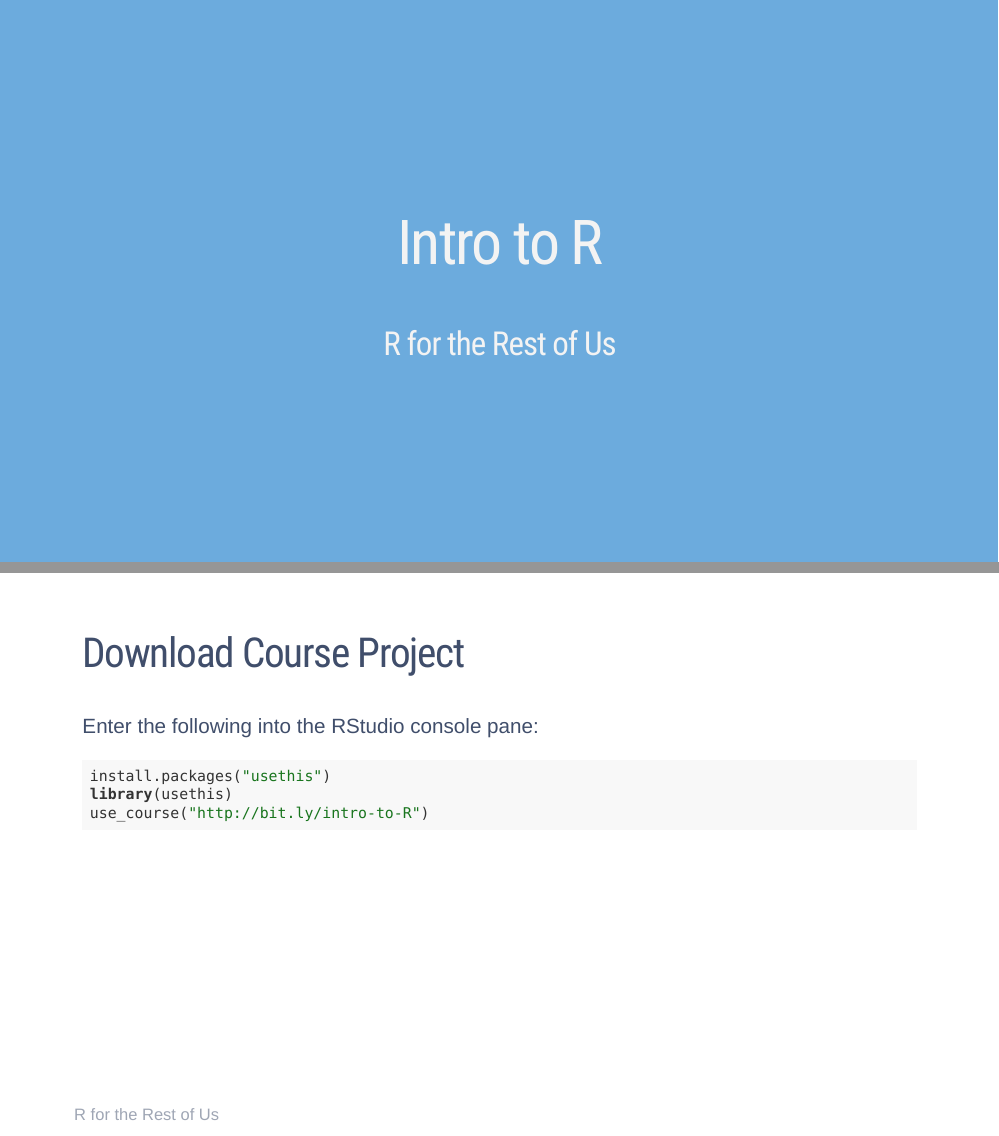
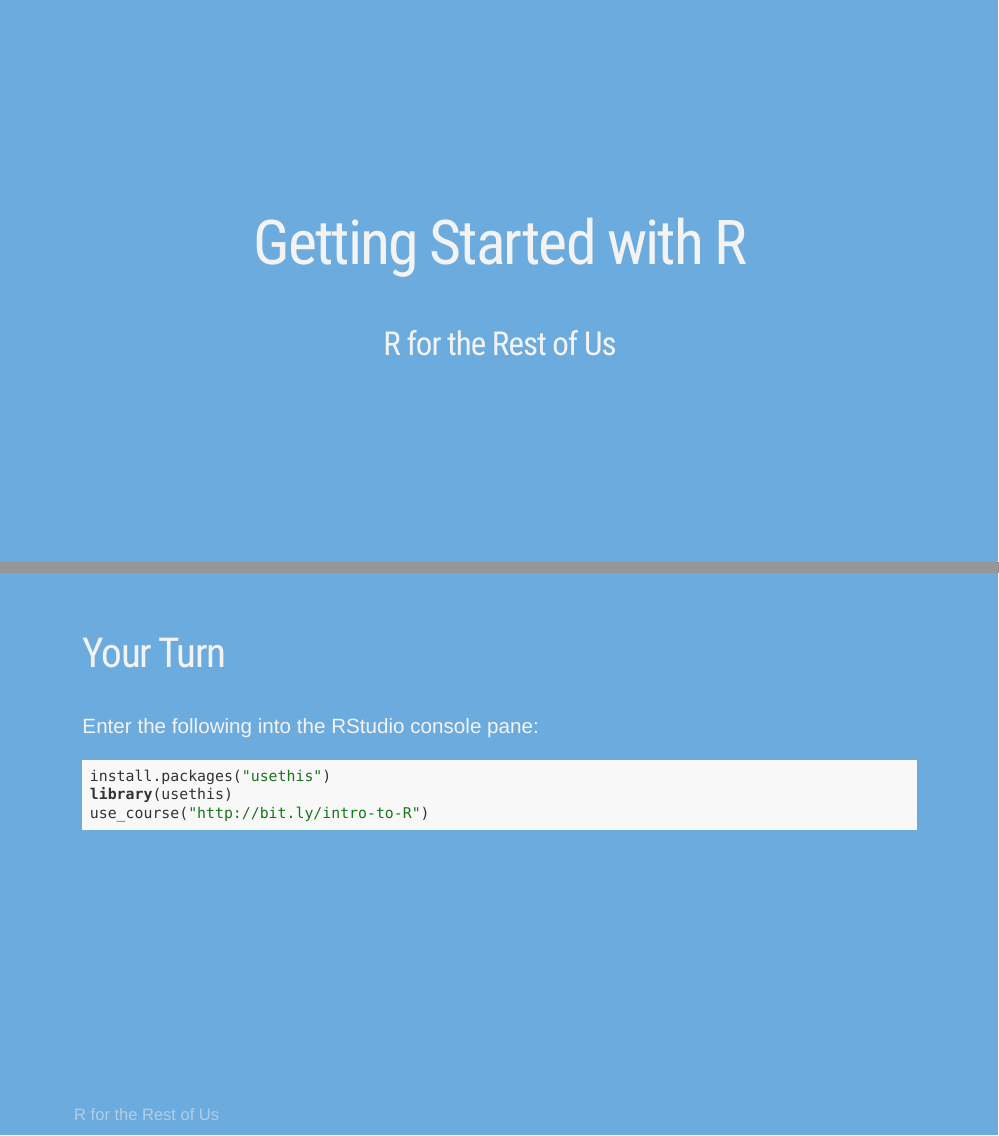
Before and after one commit to rfortherestofus/getting-started, an R Markdown document (slides/index.Rmd): pages 1 and 18 of 66, joined at a grey line. The pictures show the slides in the output file slides/index.html that the author committed with the source; the slides are laid out offline by our stand-in for remark.js, each with all of its steps uncovered, in fonts that may differ from those the slides ask for, and without slide numbers, shadows or browser add-ons; library style sheets and scripts come from the installed R packages.

Commit message:
Add solutions etc

```diff
--- a/slides/index.Rmd
+++ b/slides/index.Rmd
@@ -1,5 +1,5 @@
 ---
-title: "Intro to R"
+title: "Getting Started with R"
 author: "R for the Rest of Us"
 output:
   xaringan::moon_reader:
@@ -218,7 +218,9 @@
 
 ---
 
-## Download Course Project
+class: inverse
+
+## Your Turn
 
 --
 
```
Also changed, not shown: slides/style.css (+4 -1 lines), solutions.R (added, +31 -0 lines), slides/index.html.
